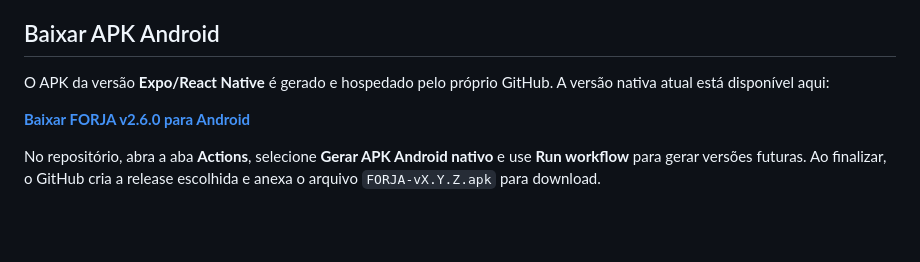
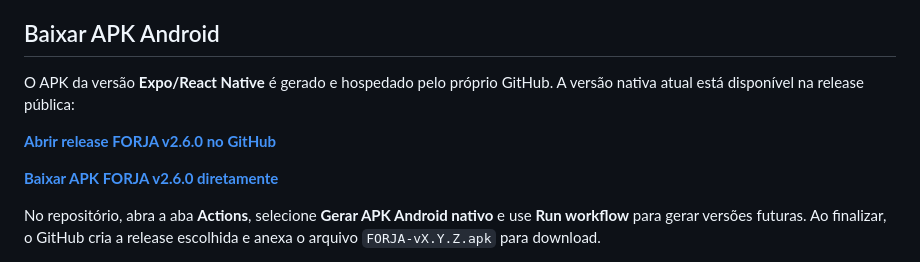
Before and after one commit to marcos-scox/forja-app, a Markdown page: README.md, the part around the change. Rendered like a GitHub page; blank space fills up the shorter version.

Commit message:
docs: clarify github apk download

```diff
--- a/README.md
+++ b/README.md
@@ -29,9 +29,11 @@ O rastreamento de localização e o pedômetro requerem um dispositivo físico c
 
 ## Baixar APK Android
 
-O APK da versão **Expo/React Native** é gerado e hospedado pelo próprio GitHub. A versão nativa atual está disponível aqui:
+O APK da versão **Expo/React Native** é gerado e hospedado pelo próprio GitHub. A versão nativa atual está disponível na release pública:
 
-[**Baixar FORJA v2.6.0 para Android**](https://github.com/marcos-scox/forja-app/releases/download/v2.6.0/FORJA-v2.6.0.apk)
+[**Abrir release FORJA v2.6.0 no GitHub**](https://github.com/marcos-scox/forja-app/releases/tag/v2.6.0)
+
+[**Baixar APK FORJA v2.6.0 diretamente**](https://github.com/marcos-scox/forja-app/releases/download/v2.6.0/FORJA-v2.6.0.apk)
 
 No repositório, abra a aba **Actions**, selecione **Gerar APK Android nativo** e use **Run workflow** para gerar versões futuras. Ao finalizar, o GitHub cria a release escolhida e anexa o arquivo `FORJA-vX.Y.Z.apk` para download.
 
```
Also changed, not shown: todo.md (+5 -0 lines).
